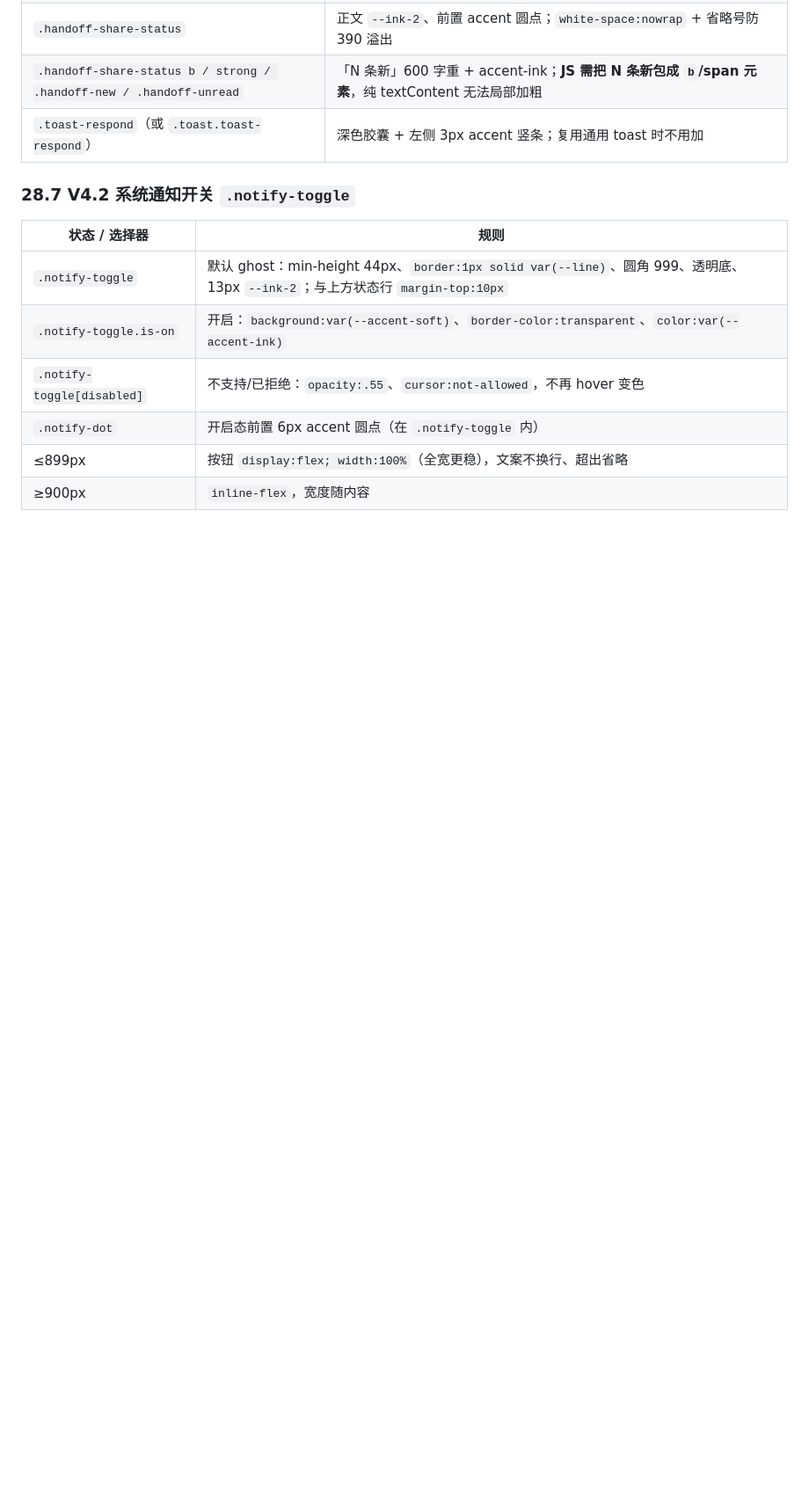
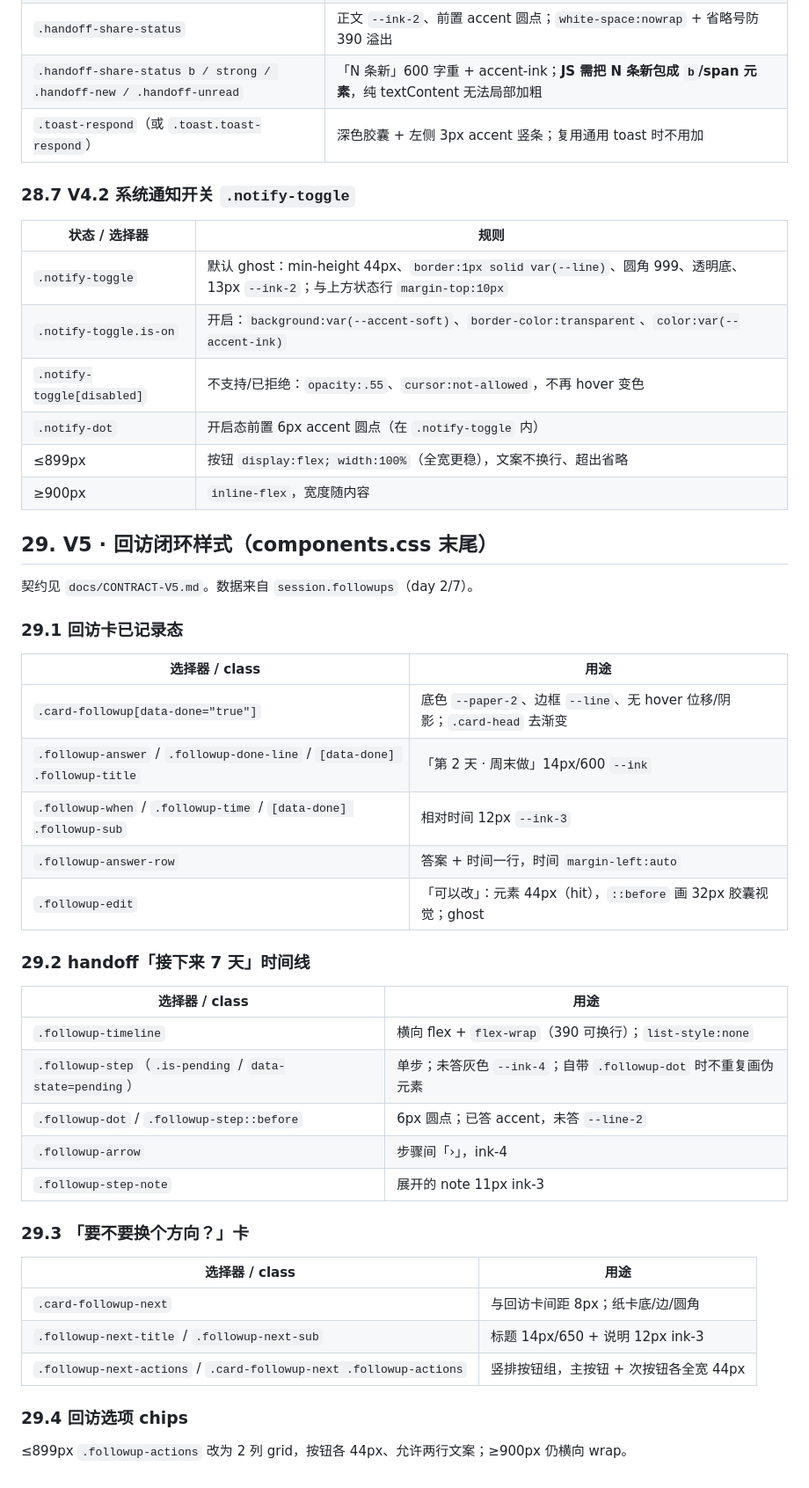
Before and after one commit to xxxd86/VibeCorner, a Markdown page: docs/UI-CLASSES.md, the part around the change. Shown: that part at 88% size. Drawn GitHub-style; blank space fills up the shorter version.

```diff
--- a/docs/UI-CLASSES.md
+++ b/docs/UI-CLASSES.md
@@ -771,3 +771,35 @@ ui-logic 在 ≤899px 生成 `.card-direction` + `.dir-item.is-mobile`：
 | `.notify-dot` | 开启态前置 6px accent 圆点（在 `.notify-toggle` 内） |
 | ≤899px | 按钮 `display:flex; width:100%`（全宽更稳），文案不换行、超出省略 |
 | ≥900px | `inline-flex`，宽度随内容 |
+
+## 29. V5 · 回访闭环样式（components.css 末尾）
+
+契约见 `docs/CONTRACT-V5.md`。数据来自 `session.followups`（day 2/7）。
+
+### 29.1 回访卡已记录态
+| 选择器 / class | 用途 |
+|---|---|
+| `.card-followup[data-done="true"]` | 底色 `--paper-2`、边框 `--line`、无 hover 位移/阴影；`.card-head` 去渐变 |
+| `.followup-answer` / `.followup-done-line` / `[data-done] .followup-title` | 「第 2 天 · 周末做」14px/600 `--ink` |
+| `.followup-when` / `.followup-time` / `[data-done] .followup-sub` | 相对时间 12px `--ink-3` |
+| `.followup-answer-row` | 答案 + 时间一行，时间 `margin-left:auto` |
+| `.followup-edit` | 「可以改」：元素 44px（hit），`::before` 画 32px 胶囊视觉；ghost |
+
+### 29.2 handoff「接下来 7 天」时间线
+| 选择器 / class | 用途 |
+|---|---|
+| `.followup-timeline` | 横向 flex + `flex-wrap`（390 可换行）；`list-style:none` |
+| `.followup-step`（`.is-pending` / `data-state=pending`） | 单步；未答灰色 `--ink-4`；自带 `.followup-dot` 时不重复画伪元素 |
+| `.followup-dot` / `.followup-step::before` | 6px 圆点；已答 accent，未答 `--line-2` |
+| `.followup-arrow` | 步骤间「›」，ink-4 |
+| `.followup-step-note` | 展开的 note 11px ink-3 |
+
+### 29.3 「要不要换个方向？」卡
+| 选择器 / class | 用途 |
+|---|---|
+| `.card-followup-next` | 与回访卡间距 8px；纸卡底/边/圆角 |
+| `.followup-next-title` / `.followup-next-sub` | 标题 14px/650 + 说明 12px ink-3 |
+| `.followup-next-actions` / `.card-followup-next .followup-actions` | 竖排按钮组，主按钮 + 次按钮各全宽 44px |
+
+### 29.4 回访选项 chips
+≤899px `.followup-actions` 改为 2 列 grid，按钮各 44px、允许两行文案；≥900px 仍横向 wrap。
```
Also changed, not shown: README.md (+10 -2 lines), docs/CONTRACT-V5.md (added, +98 -0 lines), docs/screens/29-followup-initial-390.png (added), docs/screens/30-followup-next-390.png (added), docs/screens/31-followup-done-390.png (added), 6 other files.
